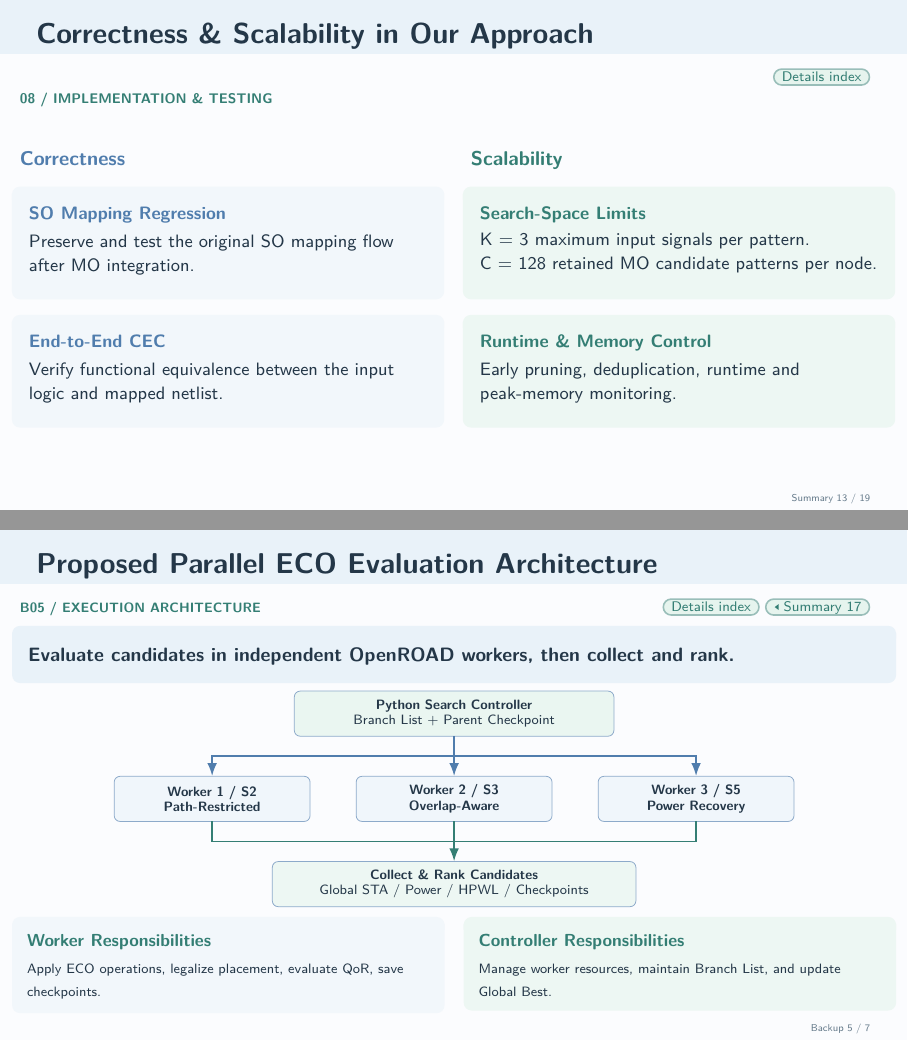
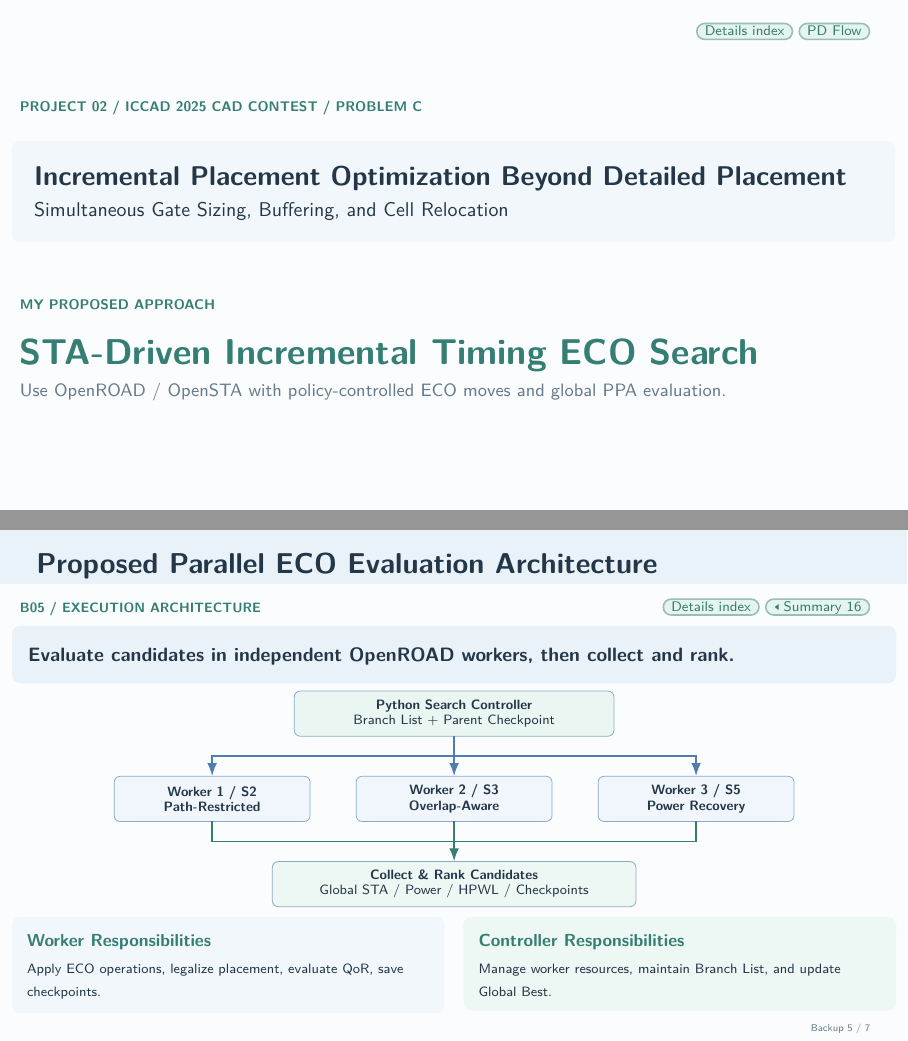
Before and after one commit to LiangYuJUI/Interview-Slides, LaTeX slides (EDA-CAD-Project/main.tex): pages 13 and 25 of 27 before the commit and pages 13 and 24 of 26 after it, joined at a grey line. Compiled offline with pdfLaTeX.

Commit message:
Update the profile dates and replace the ECO power-recovery strategy.
Remove the correctness slide so the deck moves directly from mapping results into the timing ECO project.

Co-authored-by: Cursor <cursoragent@cursor.com>

```diff
--- a/EDA-CAD-Project/main.tex
+++ b/EDA-CAD-Project/main.tex
@@ -590,52 +590,16 @@
 
 
 
-% ------------------------------------------------------------------------
-% SLIDE 13 / 19 | Correctness & Scalability in Our Approach
-% ------------------------------------------------------------------------
-\renewcommand{\slidenavigation}{\hyperlink{details-index}{\beamerbutton{Details index}}}
-\renewcommand{\slideposition}{Summary 13 / 19}
-  % Equal-width columns and fixed-height card bodies keep both rows aligned.
-  \newcommand{\engineeringcard}[4]{%
-    \begin{beamercolorbox}[rounded=true,sep=.16cm,wd=\linewidth]{#1}
-      \begin{minipage}[t][1.35cm][t]{\dimexpr\linewidth-.32cm\relax}
-        \raggedright
-        {\small\bfseries\color{#2}#3}\par\vspace{.08cm}
-        {\small #4}\par
-      \end{minipage}
-    \end{beamercolorbox}%
-  }
-\begin{frame}[label=summary-13]{Correctness \& Scalability in Our Approach}
-  \slidesubtitle{08 / Implementation \& Testing}\par\vspace{.18cm}
-  \vfill
-  \begin{columns}[T,onlytextwidth]
-    \begin{column}{.48\textwidth}
-      {\normalsize\bfseries\color{AccentBlue}\strut Correctness}\par\vspace{.18cm}
-      \engineeringcard{panelblue}{AccentBlue}{SO Mapping Regression}{Preserve and test the original SO mapping flow after MO integration.}
-      \vspace{.24cm}
-      \engineeringcard{panelblue}{AccentBlue}{End-to-End CEC}{Verify functional equivalence between the input logic and mapped netlist.}
-    \end{column}
-    \begin{column}{.48\textwidth}
-      {\normalsize\bfseries\color{Accent}\strut Scalability}\par\vspace{.18cm}
-      \engineeringcard{panelmint}{Accent}{Search-Space Limits}{K = 3 maximum input signals per pattern.\par C = 128 retained MO candidate patterns per node.}
-      \vspace{.24cm}
-      \engineeringcard{panelmint}{Accent}{Runtime \& Memory Control}{Early pruning, deduplication, runtime and peak-memory monitoring.}
-    \end{column}
-  \end{columns}
-  \vfill
-\end{frame}
-
-
 % ============================================================
 % PROJECT 02 SECTION OPENER | simplified ICCAD 2025 Problem C
 % ============================================================
 % ------------------------------------------------------------------------
-% SLIDE 14 / 19 | Project 02 Opener: ICCAD 2025 CAD Contest Problem C
+% SLIDE 13 / 18 | Project 02 Opener: ICCAD 2025 CAD Contest Problem C
 % ------------------------------------------------------------------------
 {\setbeamertemplate{footline}{}
 \renewcommand{\slidenavigation}{\hyperlink{details-index}{\beamerbutton{Details index}}\hspace{.12cm}\hyperlink{detail-pd-flow}{\beamerbutton{PD Flow}}}
-\renewcommand{\slideposition}{Summary 14 / 19}
-\begin{frame}[plain,label=summary-14]
+\renewcommand{\slideposition}{Summary 13 / 18}
+\begin{frame}[plain,label=summary-13]
   \begin{tikzpicture}[remember picture,overlay]
     \node[anchor=north east,inner sep=0pt] at
       ([xshift=-.65cm,yshift=-.40cm]current page.north east)
@@ -1037,7 +1001,7 @@
 \end{frame}
 
 % B04 | QoR Scoring for Branch Ranking
-\renewcommand{\slidenavigation}{\hyperlink{details-index}{\beamerbutton{Details index}}\hspace{.12cm}\hyperlink{summary-17}{\beamerreturnbutton{Summary 17}}}
+\renewcommand{\slidenavigation}{\hyperlink{details-index}{\beamerbutton{Details index}}\hspace{.12cm}\hyperlink{summary-16}{\beamerreturnbutton{Summary 16}}}
 \renewcommand{\slideposition}{Backup 4 / 7}
 \begin{frame}[shrink=12,label=detail-quality]{QoR Scoring for Branch Ranking}
 
@@ -1078,7 +1042,7 @@
 \end{frame}
 
 % B05 | Proposed Parallel ECO Evaluation Architecture
-\renewcommand{\slidenavigation}{\hyperlink{details-index}{\beamerbutton{Details index}}\hspace{.12cm}\hyperlink{summary-17}{\beamerreturnbutton{Summary 17}}}
+\renewcommand{\slidenavigation}{\hyperlink{details-index}{\beamerbutton{Details index}}\hspace{.12cm}\hyperlink{summary-16}{\beamerreturnbutton{Summary 16}}}
 \renewcommand{\slideposition}{Backup 5 / 7}
 \begin{frame}[shrink=3,label=detail-parallel]{Proposed Parallel ECO Evaluation Architecture}
 
```
Also changed, not shown: EDA-CAD-Project/main.tex (88 more changed lines), 1 other file.
